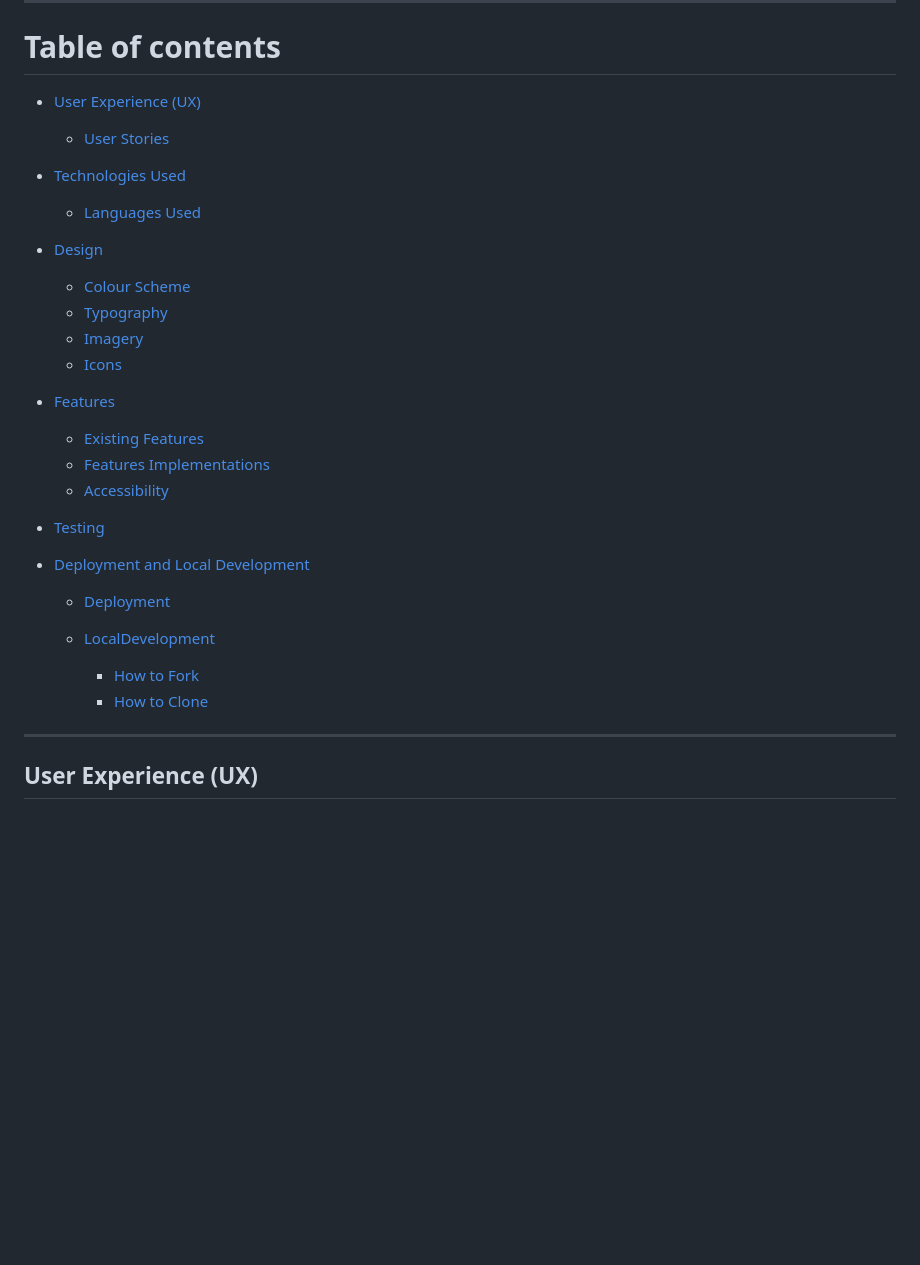
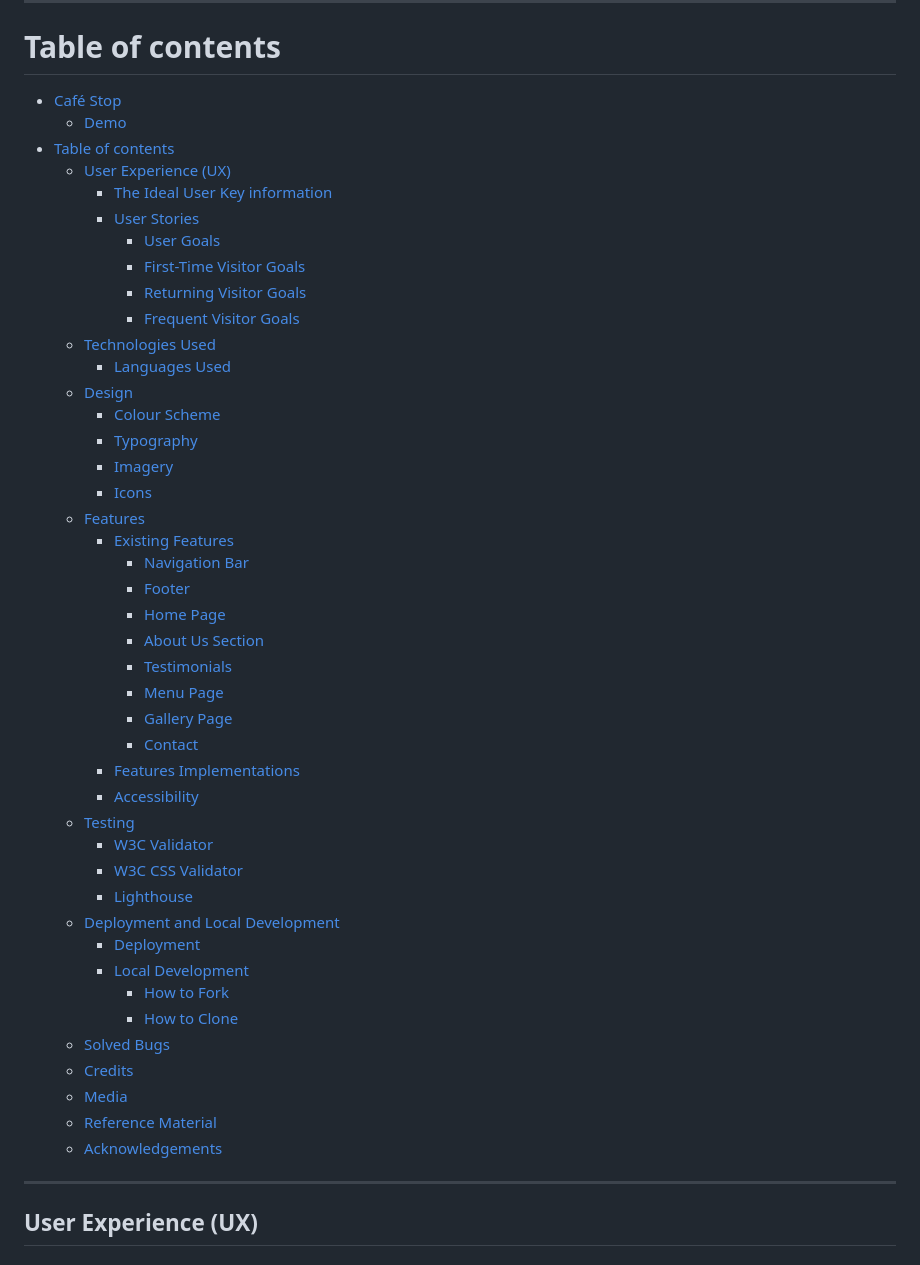
Before and after one commit to thiago-23/coffee-stop, a Markdown page: README.md, the part around the change. GitHub-like rendering; blank space fills up the shorter version.

Commit message:
Update table of contents

```diff
--- a/README.md
+++ b/README.md
@@ -14,31 +14,49 @@ Link to the live site here: <https://thiago-23.github.io/coffee-stop/>
 
 # Table of contents
 
-* [User Experience (UX)](#user-experience-ux)
-  * [User Stories](#user-stories)
-
-* [Technologies Used](#technologies-used)
-  * [Languages Used](#languages-used)
-
-* [Design](#design)
-  * [Colour Scheme](#colour-scheme)
-  * [Typography](#typography)
-  * [Imagery](#imagery)
-  * [Icons](#icons)
-
-* [Features](#features)
-  * [Existing Features](#existing-features)
-  * [Features Implementations](#features-implementations)
-  * [Accessibility](#accessibility)
-
-* [Testing](#testing)
-
-* [Deployment and Local Development](#deployment-and-local-development)
-  * [Deployment](#deployment)
-
-  * [LocalDevelopment](#local-development)
-    * [How to Fork](#how-to-fork)
-    * [How to Clone](#how-to-clone)
+- [Café Stop](#café-stop)
+  - [Demo](#demo)
+- [Table of contents](#table-of-contents)
+  - [User Experience (UX)](#user-experience-ux)
+      - [The Ideal User Key information](#the-ideal-user-key-information)
+    - [User Stories](#user-stories)
+      - [User Goals](#user-goals)
+      - [First-Time Visitor Goals](#first-time-visitor-goals)
+      - [Returning Visitor Goals](#returning-visitor-goals)
+      - [Frequent Visitor Goals](#frequent-visitor-goals)
+  - [Technologies Used](#technologies-used)
+    - [Languages Used](#languages-used)
+  - [Design](#design)
+    - [Colour Scheme](#colour-scheme)
+    - [Typography](#typography)
+    - [Imagery](#imagery)
+    - [Icons](#icons)
+  - [Features](#features)
+    - [Existing Features](#existing-features)
+      - [Navigation Bar](#navigation-bar)
+      - [Footer](#footer)
+      - [Home Page](#home-page)
+      - [About Us Section](#about-us-section)
+      - [Testimonials](#testimonials)
+      - [Menu Page](#menu-page)
+      - [Gallery Page](#gallery-page)
+      - [Contact](#contact)
+    - [Features Implementations](#features-implementations)
+    - [Accessibility](#accessibility)
+  - [Testing](#testing)
+    - [W3C Validator](#w3c-validator)
+    - [W3C CSS Validator](#w3c-css-validator)
+    - [Lighthouse](#lighthouse)
+  - [Deployment and Local Development](#deployment-and-local-development)
+    - [Deployment](#deployment)
+    - [Local Development](#local-development)
+      - [How to Fork](#how-to-fork)
+      - [How to Clone](#how-to-clone)
+  - [Solved Bugs](#solved-bugs)
+  - [Credits](#credits)
+  - [Media](#media)
+  - [Reference Material](#reference-material)
+  - [Acknowledgements](#acknowledgements)
 
 ---
 
```
